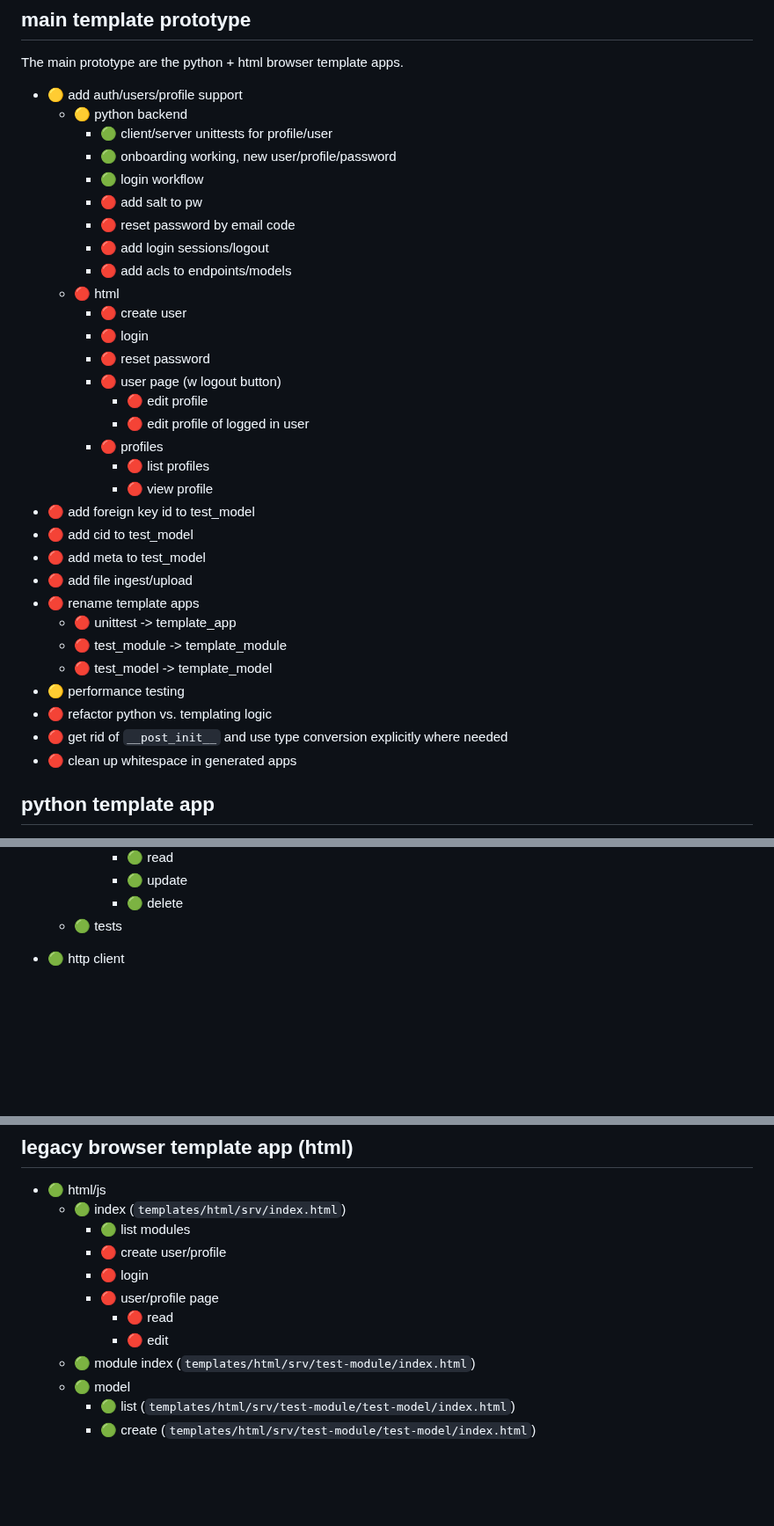
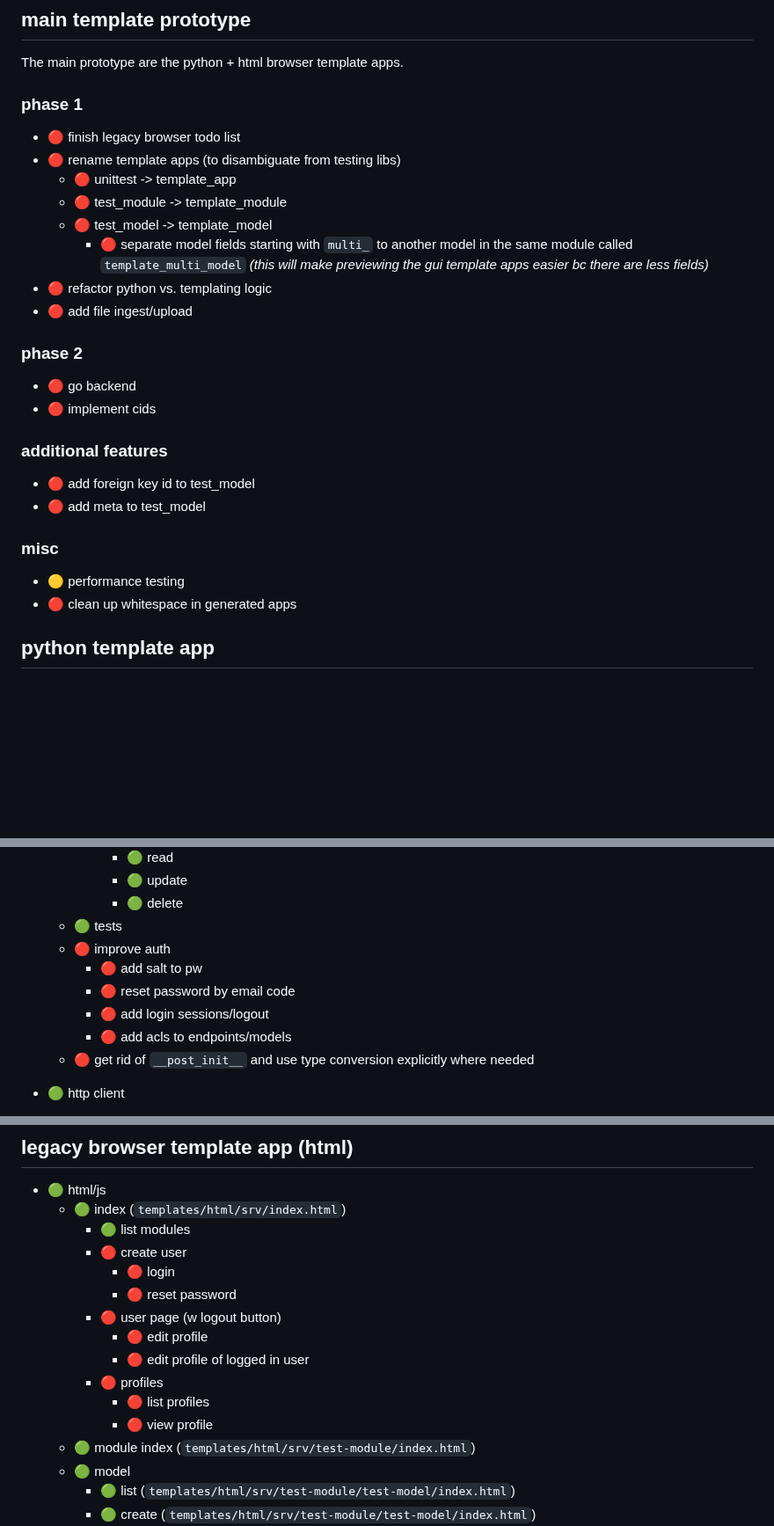
Before and after one commit to medium-tech/mspec, a Markdown page: TODO.md, 3 parts joined by grey strips. Shown at 88% size. GitHub-like rendering; blank space fills up the shorter version.

Commit message:
update todo

```diff
--- a/TODO.md
+++ b/TODO.md
@@ -19,36 +19,27 @@
 ## main template prototype
 The main prototype are the python + html browser template apps.
 
-* 🟡 add auth/users/profile support
-    * 🟡 python backend
-        * 🟢 client/server unittests for profile/user
-        * 🟢 onboarding working, new user/profile/password
-        * 🟢 login workflow
-        * 🔴 add salt to pw
-        * 🔴 reset password by email code
-        * 🔴 add login sessions/logout
-        * 🔴 add acls to endpoints/models
-    * 🔴 html
-        * 🔴 create user
-        * 🔴 login
-        * 🔴 reset password
-        * 🔴 user page (w logout button)
-            * 🔴 edit profile
-            * 🔴 edit profile of logged in user
-        * 🔴 profiles
-            * 🔴 list profiles
-            * 🔴 view profile
-* 🔴 add foreign key id to test_model
-* 🔴 add cid to test_model
-* 🔴 add meta to test_model
-* 🔴 add file ingest/upload
-* 🔴 rename template apps
+### phase 1
+* 🔴 finish legacy browser todo list
+* 🔴 rename template apps (to disambiguate from testing libs)
     * 🔴 unittest -> template_app
     * 🔴 test_module -> template_module
     * 🔴 test_model -> template_model
+        * 🔴 separate model fields starting with `multi_` to another model in the same module called `template_multi_model`
+        *(this will make previewing the gui template apps easier bc there are less fields)*
+* 🔴 refactor python vs. templating logic
+* 🔴 add file ingest/upload
+
+### phase 2
+* 🔴 go backend
+* 🔴 implement cids
+
+### additional features
+* 🔴 add foreign key id to test_model
+* 🔴 add meta to test_model
+
+### misc
 * 🟡 performance testing
-* 🔴 refactor python vs. templating logic
-* 🔴 get rid of `__post_init__` and use type conversion explicitly where needed
 * 🔴 clean up whitespace in generated apps
 
 ## python template app
@@ -87,6 +78,12 @@ The main prototype are the python + html browser template apps.
             * 🟢 update
             * 🟢 delete
     * 🟢 tests
+    * 🔴 improve auth
+        * 🔴 add salt to pw
+        * 🔴 reset password by email code
+        * 🔴 add login sessions/logout
+        * 🔴 add acls to endpoints/models
+    * 🔴 get rid of `__post_init__` and use type conversion explicitly where needed
 
 * 🟢 http client
     * 🟢 core (`templates/py/src/core/client.py`)
@@ -127,11 +124,15 @@ The main prototype are the python + html browser template apps.
 * 🟢 html/js
     * 🟢 index (`templates/html/srv/index.html`)
         * 🟢 list modules
-        * 🔴 create user/profile
-        * 🔴 login
-        * 🔴 user/profile page
-            * 🔴 read
-            * 🔴 edit
+        * 🔴 create user
+            * 🔴 login
+            * 🔴 reset password
+        * 🔴 user page (w logout button)
+            * 🔴 edit profile
+            * 🔴 edit profile of logged in user
+        * 🔴 profiles
+            * 🔴 list profiles
+            * 🔴 view profile
     * 🟢 module index (`templates/html/srv/test-module/index.html`)
     * 🟢 model
         * 🟢 list (`templates/html/srv/test-module/test-model/index.html`)
```
Also changed, not shown: other parts of TODO.md (+3 -3 lines).
